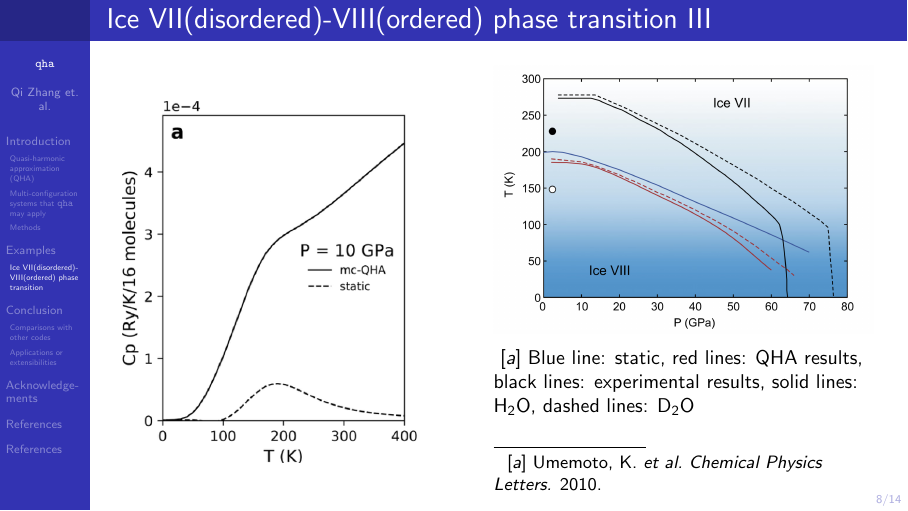
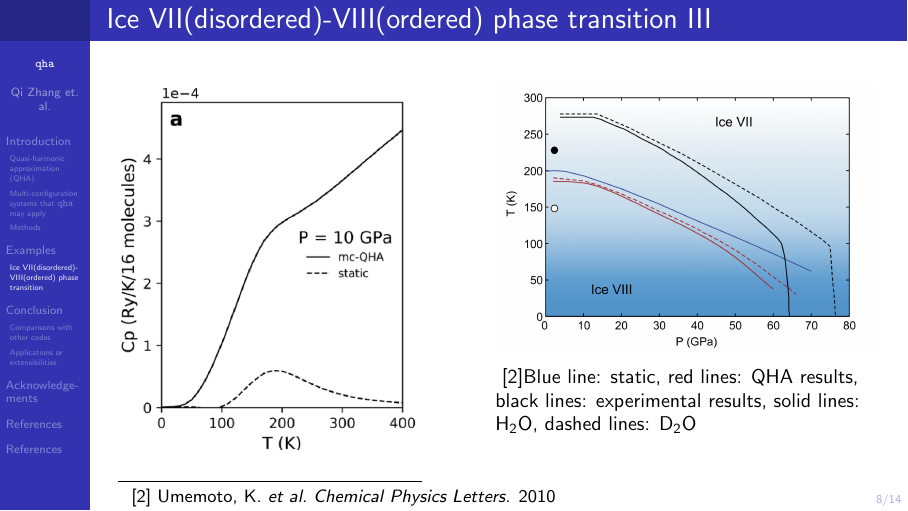
Before and after one commit to singularitti/aps2019talk, LaTeX slides (qha.tex): page 18 of 34. Compiled offline with pdfLaTeX.

Commit message:
Fix foot-cite numbering

```diff
--- a/qha.tex
+++ b/qha.tex
@@ -149,14 +149,17 @@
 			\end{figure}
 		\end{column}
 		\hfill
+		\setcounter{footnote}{1}
 		\begin{column}{0.5\textwidth}
 			\begin{figure}[t]
 				\includegraphics[width=\columnwidth]{images/boundary}%
-				\caption{\footcite{umemoto2010order} Blue line: static, red lines: QHA results, black lines: experimental results,
-				solid lines: \ce{H2O}, dashed lines: \ce{D2O}}
+				\caption{\footnotemark Blue line: static, red lines: QHA results, black lines: experimental results,
+					solid lines: \ce{H2O}, dashed lines: \ce{D2O}}
 			\end{figure}
 		\end{column}
 	\end{columns}
+	\footcitetext{umemoto2010order}
+	\setcounter{footnote}{4}
 \end{frame}
 
 \section{Conclusion}
```
